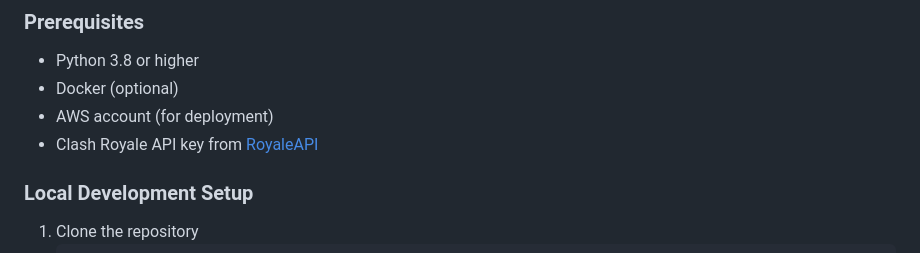
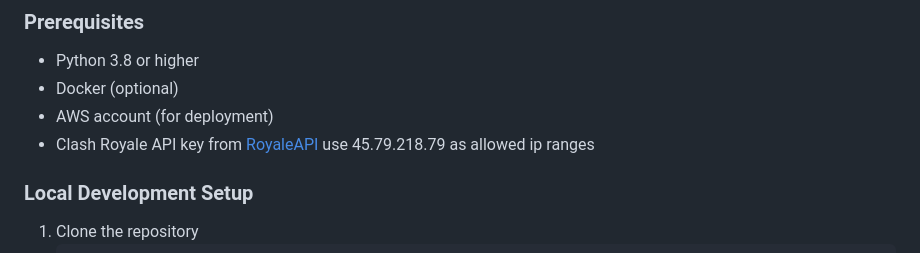
Before and after one commit to r-esty/Clash_Royale_ECS, a Markdown page: README.md, the part around the change. GitHub-like rendering.

Commit message:
Update README.md to inform about IP ranges

```diff
--- a/README.md
+++ b/README.md
@@ -19,7 +19,7 @@ The web application generates a random 8-card deck each time the user presses "G
 - Python 3.8 or higher
 - Docker (optional)
 - AWS account (for deployment)
-- Clash Royale API key from [RoyaleAPI](https://developer.clashroyale.com)
+- Clash Royale API key from [RoyaleAPI](https://developer.clashroyale.com) use 45.79.218.79 as allowed ip ranges
 
 ### Local Development Setup
 
```
